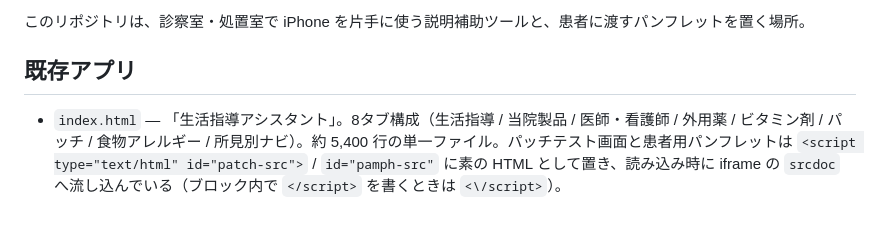
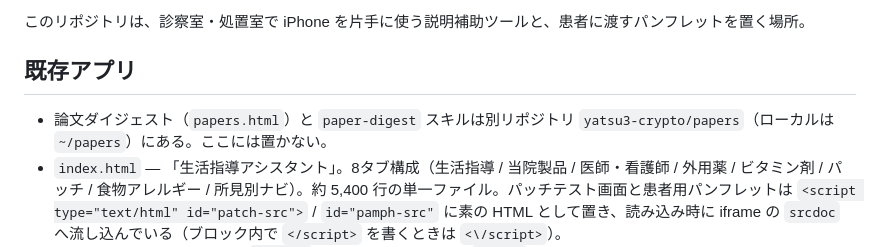
Before and after one commit to yatsu3-crypto/staff, a Markdown page: CLAUDE.md, the part around the change. GitHub-like rendering; blank space fills up the shorter version.

Commit message:
CLAUDE.md: 論文ダイジェストの所在（papers リポジトリ）を追記
Co-Authored-By: Claude Opus 5 (1M context) <noreply@anthropic.com>

```diff
--- a/CLAUDE.md
+++ b/CLAUDE.md
@@ -12,6 +12,7 @@
 
 ## 既存アプリ
 
+- 論文ダイジェスト（`papers.html`）と `paper-digest` スキルは別リポジトリ `yatsu3-crypto/papers`（ローカルは `~/papers`）にある。ここには置かない。
 - `index.html` — 「生活指導アシスタント」。8タブ構成（生活指導 / 当院製品 / 医師・看護師 / 外用薬 / ビタミン剤 / パッチ / 食物アレルギー / 所見別ナビ）。約 5,400 行の単一ファイル。パッチテスト画面と患者用パンフレットは `<script type="text/html" id="patch-src">` / `id="pamph-src"` に素の HTML として置き、読み込み時に iframe の `srcdoc` へ流し込んでいる（ブロック内で `</script>` を書くときは `<\/script>`）。
   - 全文を一度に読まない。`grep -n` で場所を特定してから `sed -n` で必要範囲だけ読む。
   - 既存の localStorage キー：`ptd_list`、`vit_fav_v1`、`vit_memo_v1`、`alg_avoid_state_v1`、`app_route_v1`（最後に開いた画面）。
```
